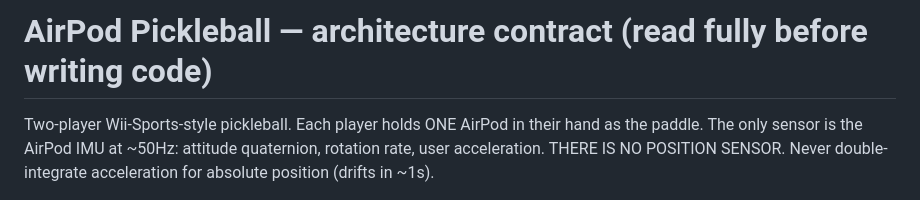
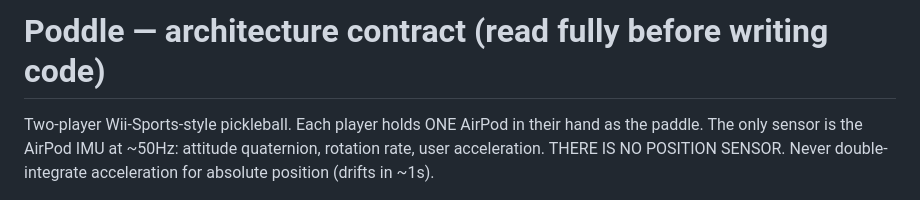
Before and after one commit to danielrltan/poddle, a Markdown page: CONTRACT.md, the part around the change. Rendered like a GitHub page.

```diff
--- a/CONTRACT.md
+++ b/CONTRACT.md
@@ -1,4 +1,4 @@
-# AirPod Pickleball — architecture contract (read fully before writing code)
+# Poddle — architecture contract (read fully before writing code)
 
 Two-player Wii-Sports-style pickleball. Each player holds ONE AirPod in their hand as the paddle.
 The only sensor is the AirPod IMU at ~50Hz: attitude quaternion, rotation rate, user acceleration.
```
Also changed, not shown: README.md (+4 -3 lines), docs/screenshot.png, 5 other files.
